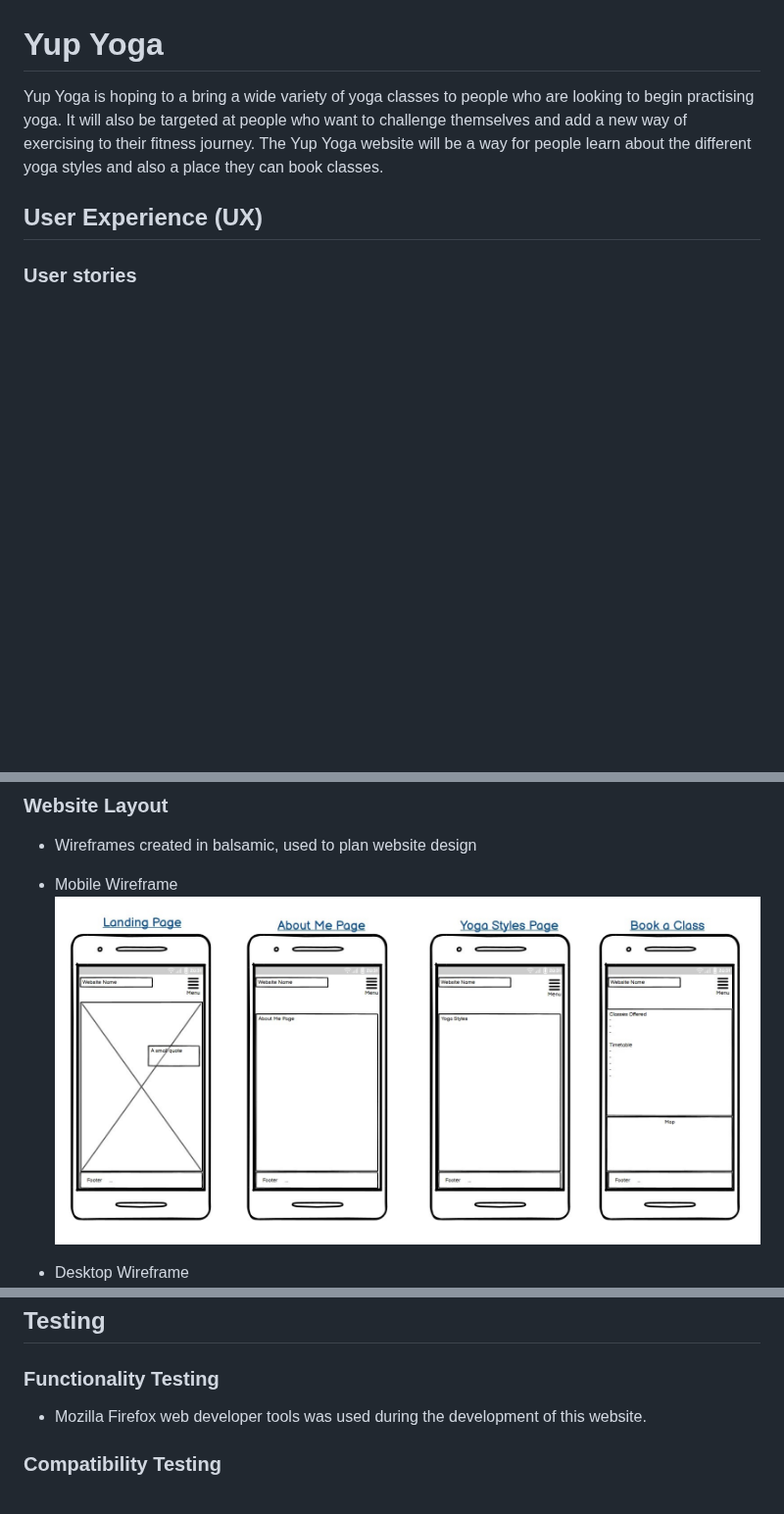
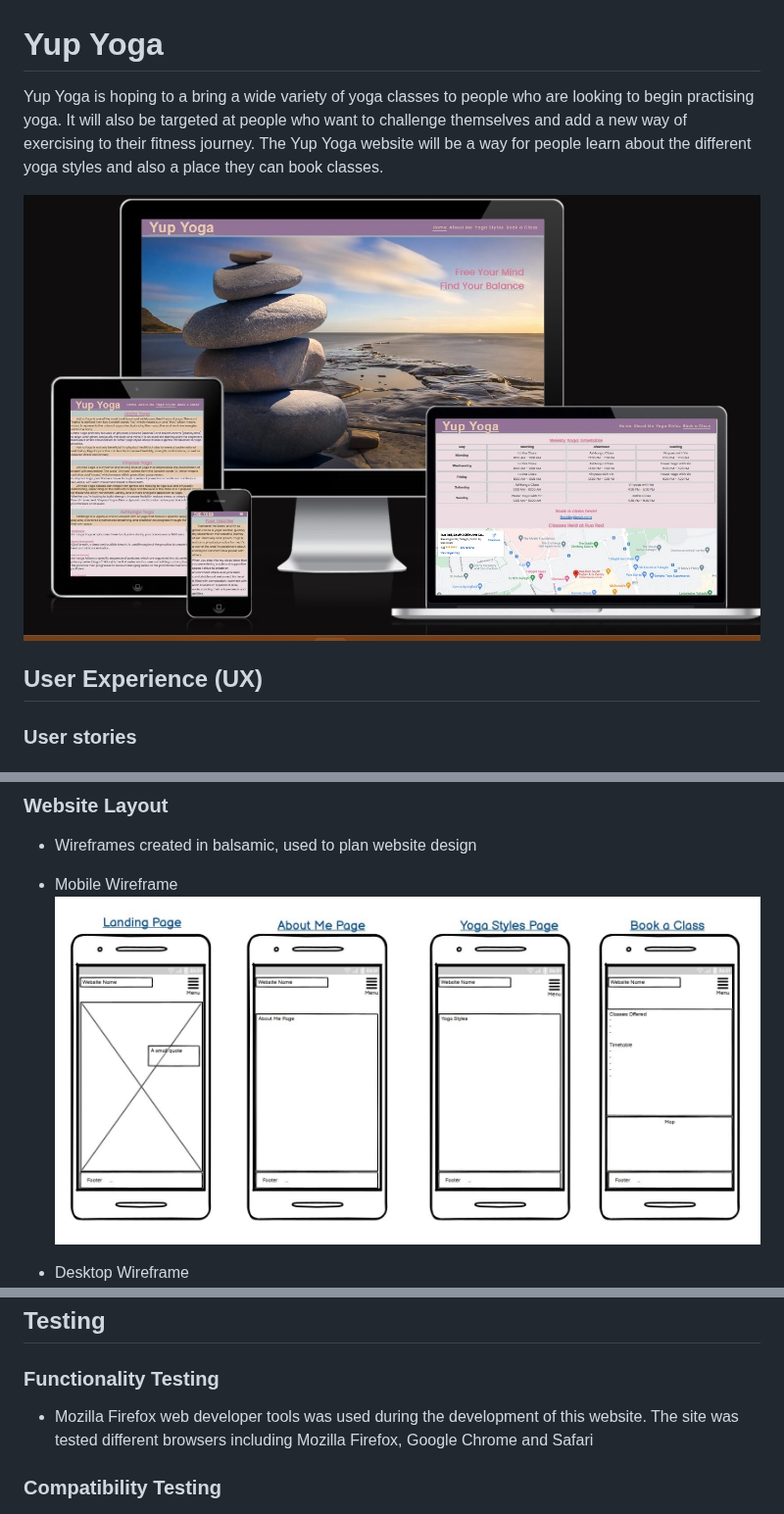
Before and after one commit to NinoFVal/HTML-CSS-Project, a Markdown page: README.md, 3 parts joined by grey strips. Shown at 98% size. Rendered like a GitHub page; blank space fills up the shorter version.

```diff
--- a/README.md
+++ b/README.md
@@ -1,6 +1,8 @@
 # Yup Yoga
 
 Yup Yoga is hoping to a bring a wide variety of yoga classes to people who are looking to begin practising yoga. It will also be targeted at people who want to challenge themselves and add a new way of exercising to their fitness journey. The Yup Yoga website will be a way for people learn about the different yoga styles and also a place they can book classes.
+
+![amiresponsive image](https://github.com/NinoFVal/HTML-CSS-Project/blob/main/media/amiresponsive.jpg)
 
 ## User Experience (UX)
 
@@ -28,7 +30,7 @@ Yup Yoga is hoping to a bring a wide variety of yoga classes to people who are l
 - Wireframes created in balsamic, used to plan website design
 
 - Mobile Wireframe
- ![Wire Frames for Mobile design](media/mobile%20wireframes.jpg)
+ ![Wire Frames for Mobile design](https://github.com/NinoFVal/HTML-CSS-Project/blob/main/media/mobile%20wireframes.jpg)
 
 - Desktop Wireframe
  ![Wire Frames for Desktop design](https://github.com/NinoFVal/HTML-CSS-Project/blob/main/media/desktop%20wireframes.jpg)
@@ -122,7 +124,7 @@ Yup Yoga is hoping to a bring a wide variety of yoga classes to people who are l
 
 ### Functionality Testing
 
-- Mozilla Firefox web developer tools was used during the development of this website.
+- Mozilla Firefox web developer tools was used during the development of this website. The site was tested different browsers including Mozilla Firefox, Google Chrome and Safari
 
 ### Compatibility Testing
 
```
Also changed, not shown: other parts of README.md (+3 -2 lines).
